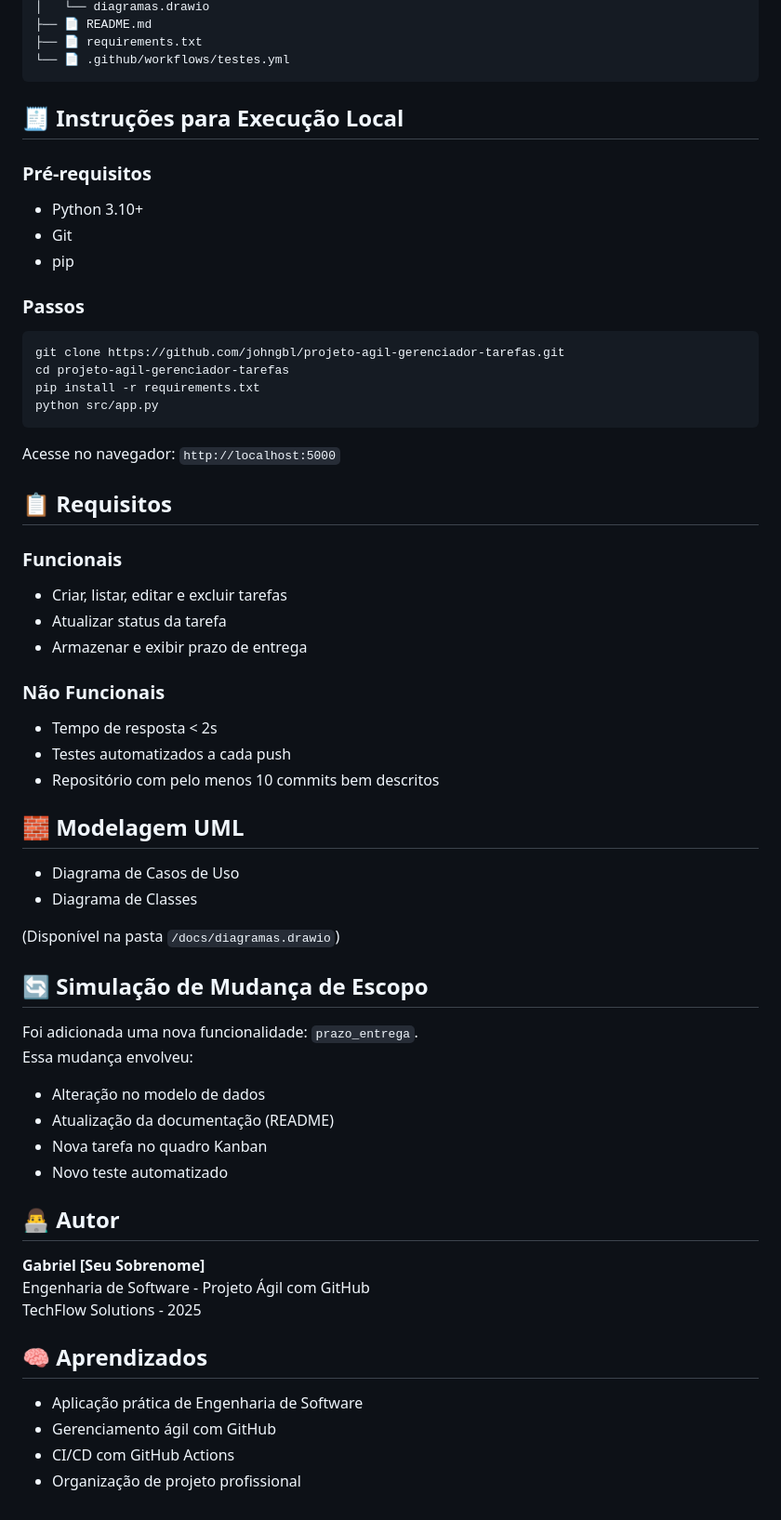
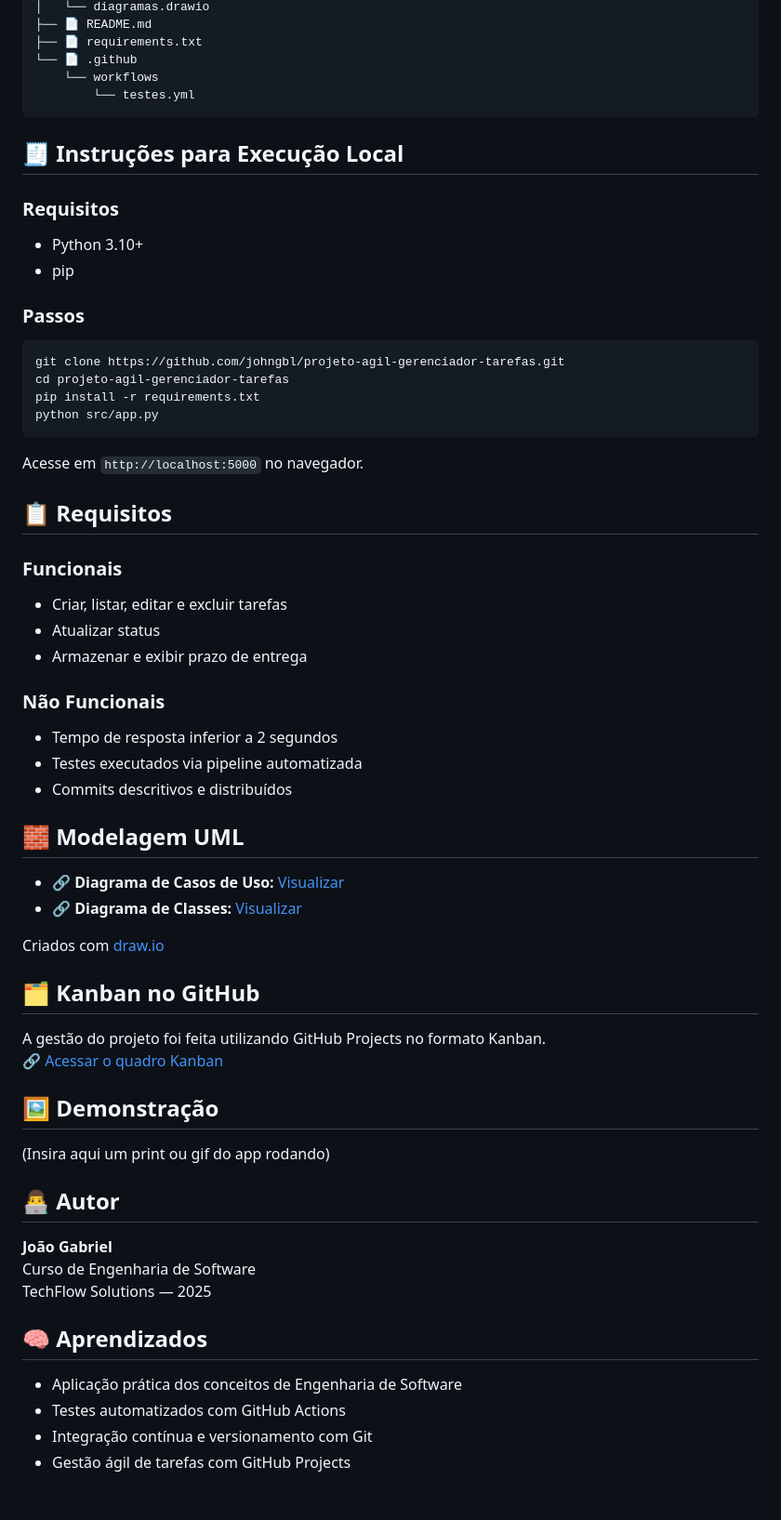
Before and after one commit to johngbl/projeto-agil-gerenciador-tarefas, a Markdown page: README.md, the part around one of its changes. Shown at 93% size. GitHub-like rendering.

````diff
--- a/README.md
+++ b/README.md
@@ -57,14 +73,15 @@ Durante o desenvolvimento, foi simulada uma **mudança de escopo**, adicionando
 │   └── diagramas.drawio
 ├── 📄 README.md
 ├── 📄 requirements.txt
-└── 📄 .github/workflows/testes.yml
+└── 📄 .github
+    └── workflows
+        └── testes.yml
 ```
 
 ## 🧾 Instruções para Execução Local
 
-### Pré-requisitos
+### Requisitos
 - Python 3.10+
-- Git
 - pip
 
 ### Passos
@@ -76,45 +93,45 @@ pip install -r requirements.txt
 python src/app.py
 ```
 
-Acesse no navegador: `http://localhost:5000`
+Acesse em `http://localhost:5000` no navegador.
 
 ## 📋 Requisitos
 
 ### Funcionais
 - Criar, listar, editar e excluir tarefas
-- Atualizar status da tarefa
+- Atualizar status
 - Armazenar e exibir prazo de entrega
 
 ### Não Funcionais
-- Tempo de resposta < 2s
-- Testes automatizados a cada push
-- Repositório com pelo menos 10 commits bem descritos
+- Tempo de resposta inferior a 2 segundos
+- Testes executados via pipeline automatizada
+- Commits descritivos e distribuídos
 
 ## 🧱 Modelagem UML
 
-- Diagrama de Casos de Uso
-- Diagrama de Classes
+- **🔗 Diagrama de Casos de Uso:** [Visualizar](docs/casos_de_uso.png)
+- **🔗 Diagrama de Classes:** [Visualizar](docs/diagrama_classes.png)
 
-(Disponível na pasta `/docs/diagramas.drawio`)
+Criados com [draw.io](https://draw.io)
 
-## 🔄 Simulação de Mudança de Escopo
+## 🗂️ Kanban no GitHub
 
-Foi adicionada uma nova funcionalidade: `prazo_entrega`.
-Essa mudança envolveu:
-- Alteração no modelo de dados
-- Atualização da documentação (README)
-- Nova tarefa no quadro Kanban
-- Novo teste automatizado
+A gestão do projeto foi feita utilizando GitHub Projects no formato Kanban.
+🔗 [Acessar o quadro Kanban]([https://github.com/johngbl/projeto-agil-gerenciador-tarefas/projects/1](https://github.com/users/johngbl/projects/3))
+
+## 🖼️ Demonstração
+
+(Insira aqui um print ou gif do app rodando)
 
 ## 👨‍💻 Autor
 
-**Gabriel [Seu Sobrenome]**
-Engenharia de Software - Projeto Ágil com GitHub
-TechFlow Solutions - 2025
+**João Gabriel**
+Curso de Engenharia de Software
+TechFlow Solutions — 2025
 
 ## 🧠 Aprendizados
 
-- Aplicação prática de Engenharia de Software
-- Gerenciamento ágil com GitHub
-- CI/CD com GitHub Actions
-- Organização de projeto profissional
+- Aplicação prática dos conceitos de Engenharia de Software
+- Testes automatizados com GitHub Actions
+- Integração contínua e versionamento com Git
+- Gestão ágil de tarefas com GitHub Projects
````
Also changed, not shown: other parts of README.md (+32 -16 lines).
